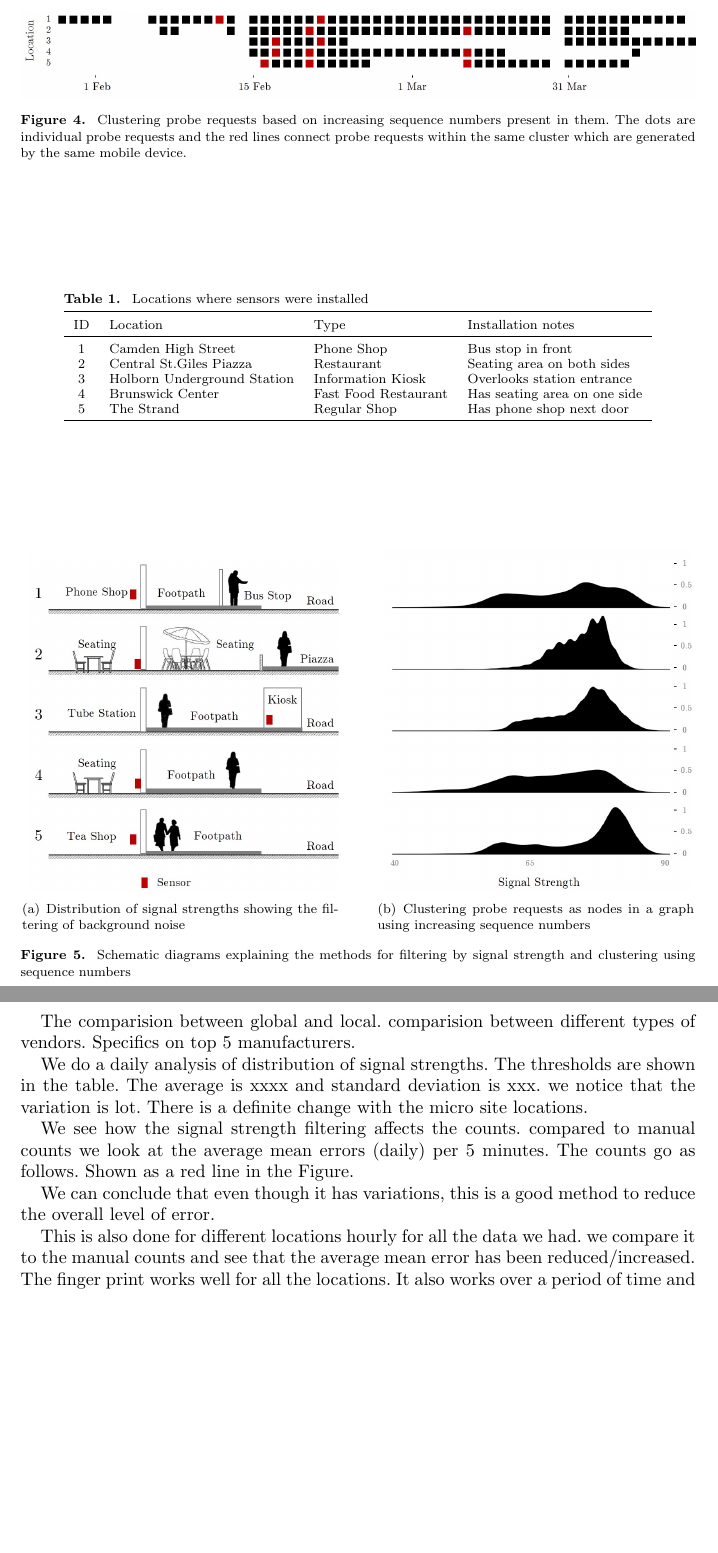
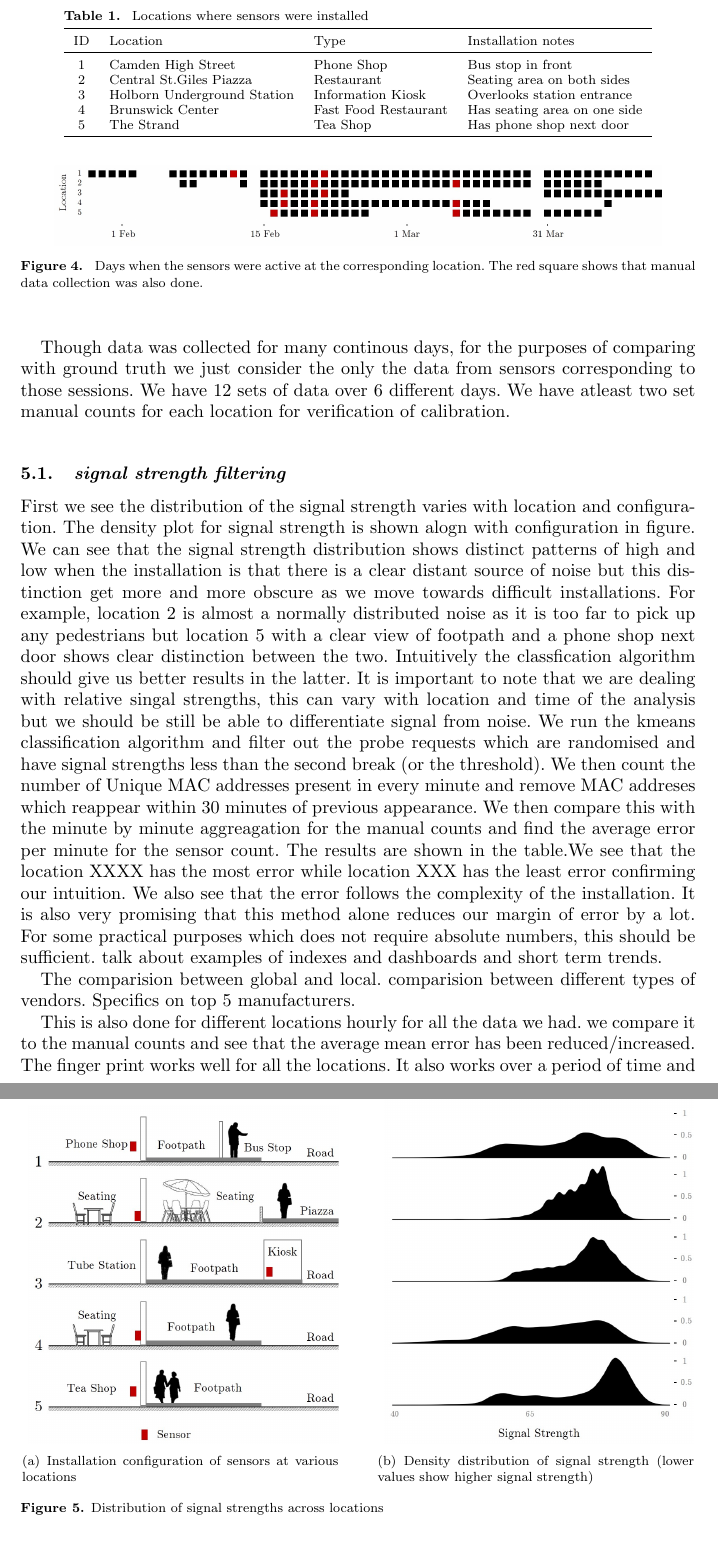
Before and after one commit to sbmkvp/footfall_from_wifi_sensors, a LaTeX document (paper/paper.tex, which reads paper/sections/main_study.tex): two parts of pages 8 and 9 of 12, joined at a grey line, cut at the place of the change, the shorter picture padded with empty space. Compiled offline with pdfLaTeX.

Commit message:
analysis

```diff
--- a/paper/sections/main_study.tex
+++ b/paper/sections/main_study.tex
@@ -5,14 +5,6 @@ We then apply the filtering based on signal strength and sequence numbers and co
 Finally we calculate the ajustment factor for the first interval of manual counts and check if that works on the consecutive intervals.
 
 The locations where the data were collected are shown in the table. The location are chosen for their variety of configuration and sources of noise. Location 1 is the `cleanest' of while location 2 is the one with the most complexity. The configuration, installation and data collection schedule is shown in the figure.
-
-\begin{figure}
-	\begin{center}
-		\includegraphics [width=\linewidth] {images/main_schedule.jpeg}
-		\caption{Clustering probe requests based on increasing sequence numbers present in them. The dots are individual probe requests and the red lines connect probe requests within the same cluster which are generated by the same mobile device.}
-		\label{pilot_clustering}
-	\end{center}
-\end{figure}
 
 \begin{table}
 	\tbl{Locations where sensors were installed}
@@ -24,39 +16,50 @@ The locations where the data were collected are shown in the table. The location
 		 2 & Central St.Giles Piazza & Restaurant & Seating area on both sides\\
 		 3 & Holborn Underground Station & Information Kiosk & Overlooks station entrance\\
 		 4 & Brunswick Center & Fast Food Restaurant & Has seating area on one side\\
-		 5 & The Strand & Regular Shop & Has phone shop next door \\
+		 5 & The Strand & Tea Shop & Has phone shop next door \\
 		 \bottomrule
 	\end{tabular}}
-	% \tabnote{\textsuperscript{a}This footnote shows how to include footnotes to a table if required.}
 	\label{locations-table}
 \end{table}
 
 \begin{figure}
+	\begin{center}
+		\includegraphics [width=0.90\linewidth] {images/main_schedule.jpeg}
+		\caption{Days when the sensors were active at the corresponding location. The red square shows that manual data collection was also done.}
+		\label{pilot_clustering}
+	\end{center}
+\end{figure}
+
+Though data was collected for many continous days, for the purposes of comparing with ground truth we just consider the only the data from sensors corresponding to those sessions. We have 12 sets of data over 6 different days. We have atleast two set manual counts for each location for verification of calibration.
+
+\subsection{signal strength filtering}
+First we see the distribution of the signal strength varies with location and configuration.
+The density plot for signal strength is shown alogn with configuration in figure.
+We can see that the signal strength distribution shows distinct patterns of high and low when the installation is that there is a clear distant source of noise but this distinction get more and more obscure as we move towards difficult installations.
+For example, location 2 is almost a normally distributed noise as it is too far to pick up any pedestrians but location 5 with a clear view of footpath and a phone shop next door shows clear distinction between the two.
+Intuitively the classfication algorithm should give us better results in the latter.
+It is important to note that we are dealing with relative singal strengths, this can vary with location and time of the analysis but we should be still be able to differentiate signal from noise.
+We run the kmeans classification algorithm and filter out the probe requests which are randomised and have signal strengths less than the second break (or the threshold).
+We then count the number of Unique MAC addresses present in every minute and remove MAC addreses which reappear within 30 minutes of previous appearance.
+We then compare this with the minute by minute aggreagation for the manual counts and find the average error per minute for the sensor count.
+The results are shown in the table.We see that the location XXXX has the most error while location XXX has the least error confirming our intuition.
+We also see that the error follows the complexity of the installation.
+It is also very promising that this method alone reduces our margin of error by a lot.
+For some practical purposes which does not require absolute numbers, this should be sufficient. talk about examples of indexes and dashboards and short term trends.
+
+\begin{figure}
 	\centering
-	\subfigure[Distribution of signal strengths showing the filtering of background noise]{
+	\subfigure[Installation configuration of sensors at various locations]{
 		\resizebox*{0.46\linewidth}{!}{\includegraphics[trim=20 6 20 6,clip]{images/main_configs.jpeg}}}\hspace{20pt}
-	\subfigure[Clustering probe requests as nodes in a graph using increasing sequence numbers]{
-		\resizebox*{0.46\linewidth}{!}{\includegraphics[trim=20 6 25 6,clip]{images/main_signals.jpeg}}}
-	\caption{Schematic diagrams explaining the methods for filtering by signal strength and clustering using sequence numbers} \label{methodology_schematic}
+	\subfigure[Density distribution of signal strength (lower values show higher signal strength)]{
+		\resizebox*{0.46\linewidth}{!}{\includegraphics[trim=20 4 25 6,clip]{images/main_signals.jpeg}}}
+	\caption{Distribution of signal strengths across locations} \label{methodology_schematic}
 \end{figure}
+
 
 The comparision between global and local.
 comparision between different types of vendors.
 Specifics on top 5 manufacturers.
-
-We do a daily analysis of distribution of signal strengths.
-The thresholds are shown in the table.
-The average is xxxx and standard deviation is xxx.
-we notice that the variation is lot. There is a definite
-change with the micro site locations.
-
-We see how the signal strength filtering affects the counts.
-compared to manual counts we look at the average mean errors (daily)
-per 5 minutes. The counts go as follows.
-Shown as a red line in the Figure.
-
-We can conclude that even though it has variations, this is
-a good method to reduce the overall level of error.
 
 This is also done for different locations hourly for all the data we had.
 we compare it to the manual counts and see that the average mean error
```
Also changed, not shown: paper/images/main_configs.jpeg, paper/paper.pdf, 1 other file.
